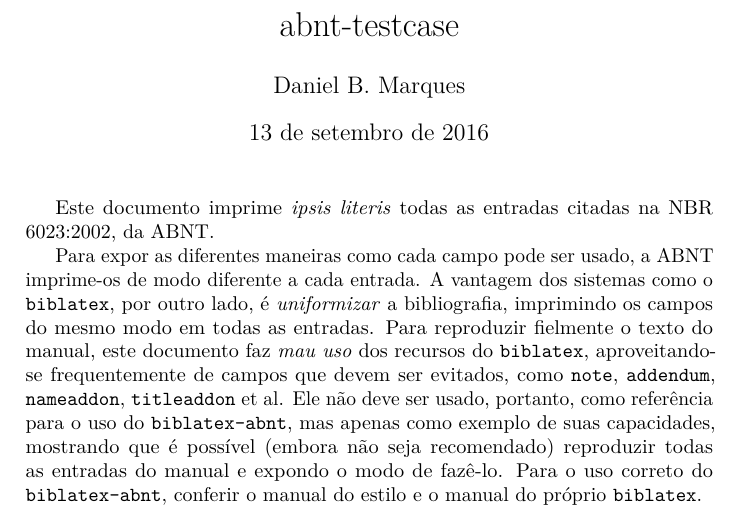
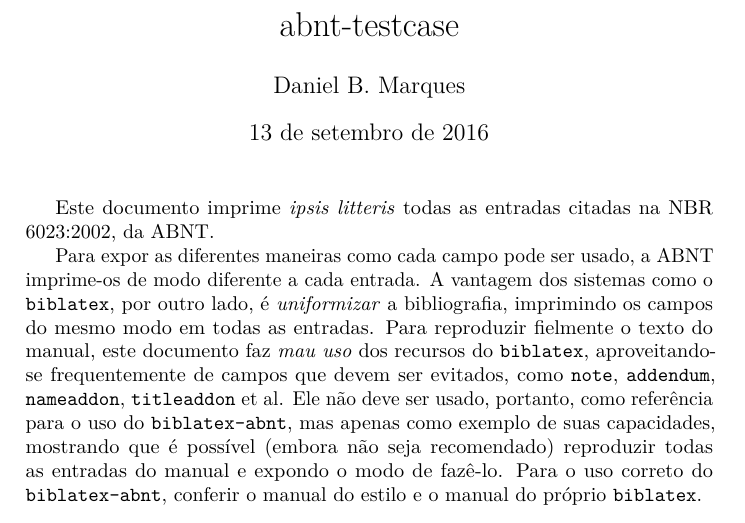
Before and after one commit to abntex/biblatex-abnt, a LaTeX document (doc/abnt-testcase/abnt-testcase.tex): part of page 1 of 24, cut so that both start at the same text. Compiled offline with pdfLaTeX.

Commit message:
Fix typo

```diff
--- a/doc/abnt-testcase/abnt-testcase.tex
+++ b/doc/abnt-testcase/abnt-testcase.tex
@@ -56,7 +56,7 @@
 
 \maketitle
 
-Este documento imprime \textit{ipsis literis} todas as entradas citadas na NBR
+Este documento imprime \textit{ipsis litteris} todas as entradas citadas na NBR
 6023:2002, da ABNT.
 
 Para expor as diferentes maneiras como cada campo pode ser usado, a ABNT
```
Also changed, not shown: doc/abnt-testcase/abnt-testcase.pdf.
